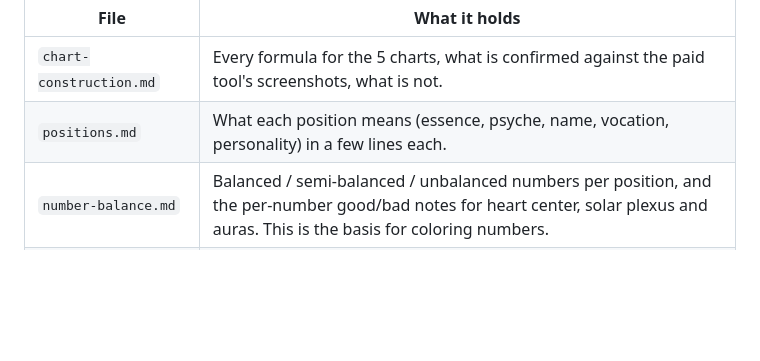
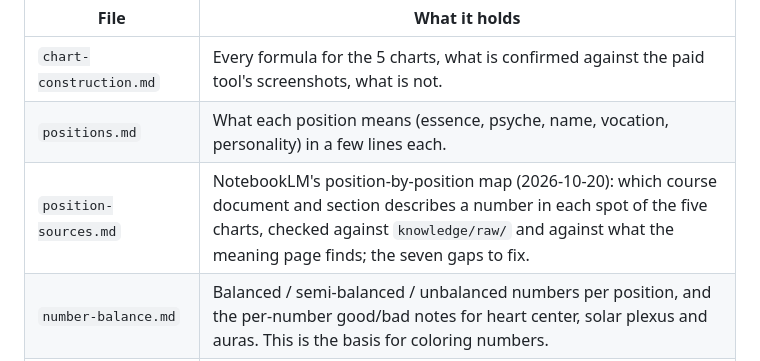
Before and after one commit to DrumMarch54/chart-vault, a Markdown page: .brain/numerology/README.md, the part around the change. Rendered like a GitHub page; blank space fills up the shorter version.

```diff
--- a/.brain/numerology/README.md
+++ b/.brain/numerology/README.md
@@ -12,6 +12,7 @@ This folder is the distilled, app-relevant part. Read these before touching
 | --- | --- |
 | `chart-construction.md` | Every formula for the 5 charts, what is confirmed against the paid tool's screenshots, what is not. |
 | `positions.md` | What each position means (essence, psyche, name, vocation, personality) in a few lines each. |
+| `position-sources.md` | NotebookLM's position-by-position map (2026-10-20): which course document and section describes a number in each spot of the five charts, checked against `knowledge/raw/` and against what the meaning page finds; the seven gaps to fix. |
 | `number-balance.md` | Balanced / semi-balanced / unbalanced numbers per position, and the per-number good/bad notes for heart center, solar plexus and auras. This is the basis for coloring numbers. |
 | `number-colors.md` | The paid tool's number colors and exact positions, read off 436 vault screenshots; how to redo it. |
 | `number-names.md` | The archetype name of every compound number 10 to 99 and the one-line "energy type" of each. |
```
Also changed, not shown: .brain/HISTORY.md (+13 -0 lines), .brain/numerology/position-sources.md (added, +162 -0 lines).
